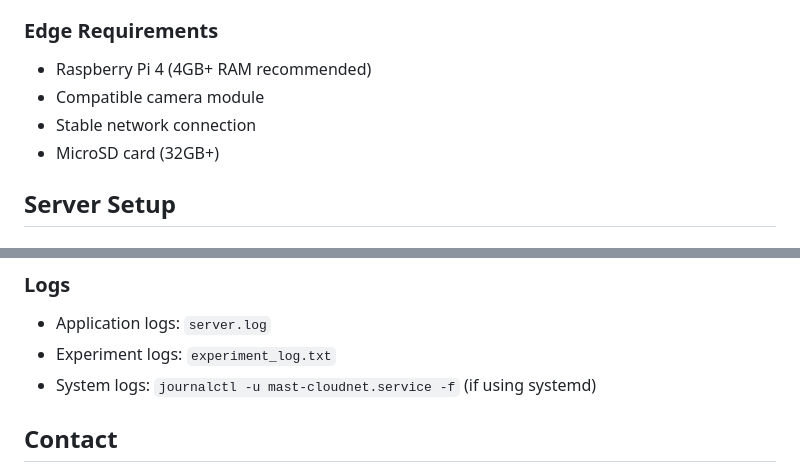
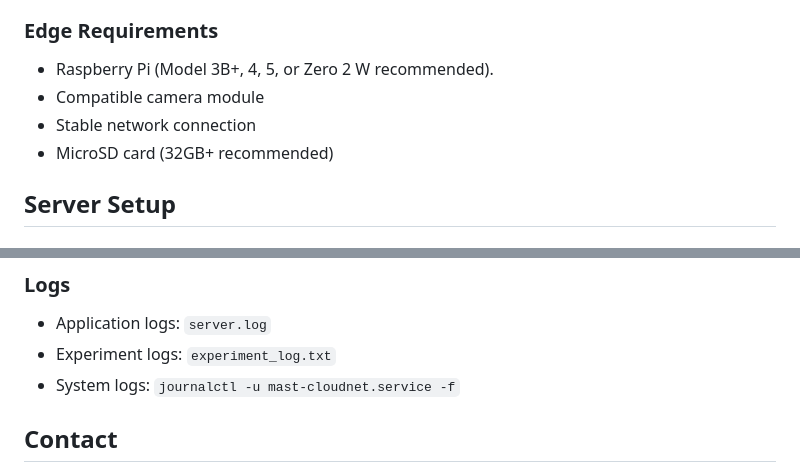
Before and after one commit to MAST-CloudNet-Code/MAST-CloudNet, a Markdown page: README.md, 2 parts joined by grey strips. GitHub-like rendering.

```diff
--- a/README.md
+++ b/README.md
@@ -45,10 +45,10 @@ The system follows a two-tier architecture:
 - Network connectivity for streaming
 
 ### Edge Requirements
-- Raspberry Pi 4 (4GB+ RAM recommended)
+- Raspberry Pi (Model 3B+, 4, 5, or Zero 2 W recommended).
 - Compatible camera module
 - Stable network connection
-- MicroSD card (32GB+)
+- MicroSD card (32GB+ recommended)
 
 ## Server Setup
 
@@ -215,7 +259,7 @@ MAST-CloudNet/
 
 - Application logs: `server.log`
 - Experiment logs: `experiment_log.txt`
-- System logs: `journalctl -u mast-cloudnet.service -f` (if using systemd)
+- System logs: `journalctl -u mast-cloudnet.service -f`
 
 ## Contact
 
```
Also changed, not shown: other parts of README.md (+55 -11 lines).
